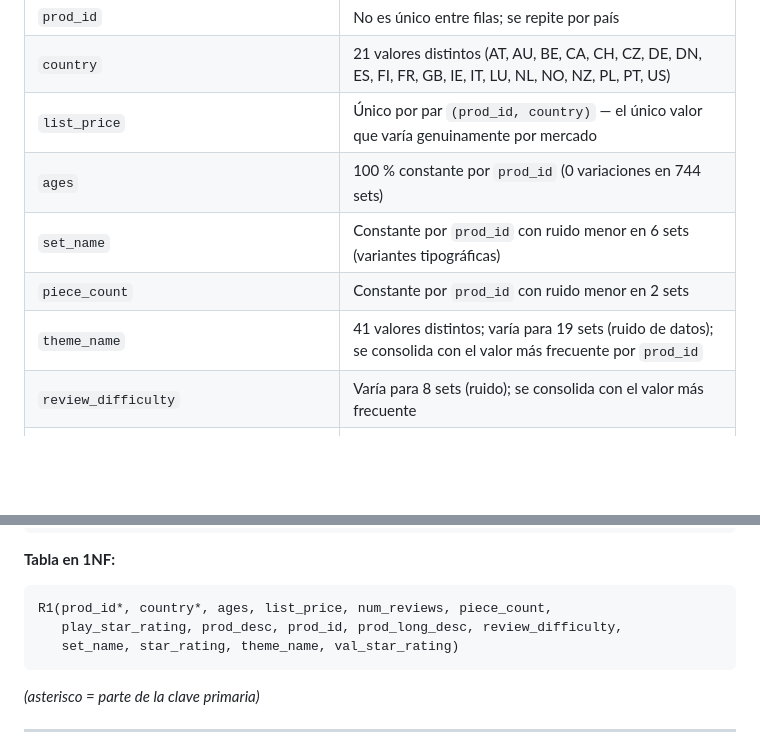
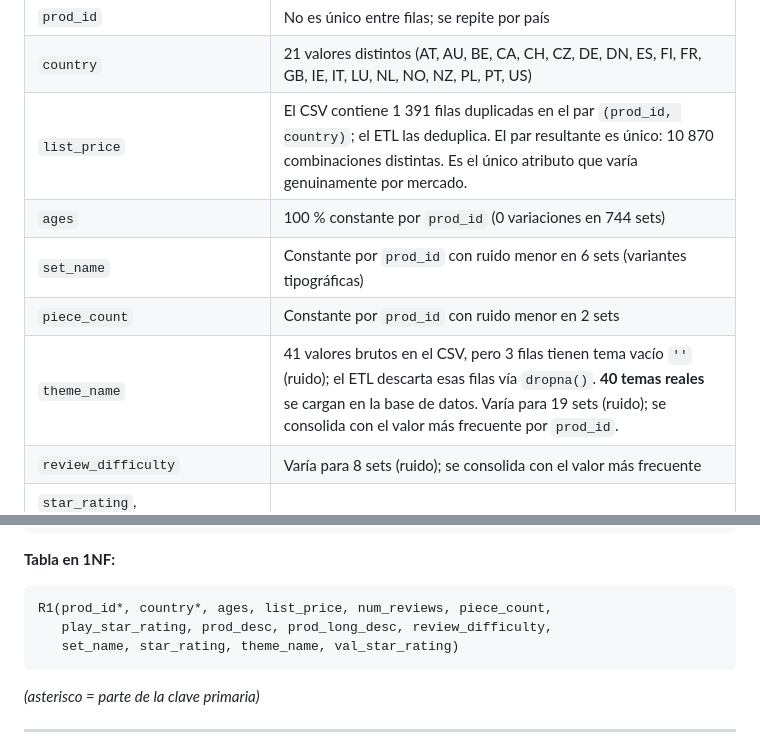
Before and after one commit to Bunnydragon96/Aplicacion-web-base-de-dato-LEGO, a Markdown page: 2. Diseño de Software/03_descomposicion_3NF.md, 2 parts joined by grey strips. Rendered like a GitHub page; blank space fills up the shorter version.

````diff
--- a/2. Diseño de Software/03_descomposicion_3NF.md
+++ b/2. Diseño de Software/03_descomposicion_3NF.md
@@ -24,11 +24,11 @@ LEGO_CSV(ages, list_price, num_reviews, piece_count, play_star_rating,
 |---|---|
 | `prod_id` | No es único entre filas; se repite por país |
 | `country` | 21 valores distintos (AT, AU, BE, CA, CH, CZ, DE, DN, ES, FI, FR, GB, IE, IT, LU, NL, NO, NZ, PL, PT, US) |
-| `list_price` | Único por par `(prod_id, country)` — el único valor que varía genuinamente por mercado |
+| `list_price` | El CSV contiene 1 391 filas duplicadas en el par `(prod_id, country)`; el ETL las deduplica. El par resultante es único: 10 870 combinaciones distintas. Es el único atributo que varía genuinamente por mercado. |
 | `ages` | 100 % constante por `prod_id` (0 variaciones en 744 sets) |
 | `set_name` | Constante por `prod_id` con ruido menor en 6 sets (variantes tipográficas) |
 | `piece_count` | Constante por `prod_id` con ruido menor en 2 sets |
-| `theme_name` | 41 valores distintos; varía para 19 sets (ruido de datos); se consolida con el valor más frecuente por `prod_id` |
+| `theme_name` | 41 valores brutos en el CSV, pero 3 filas tienen tema vacío `''` (ruido); el ETL descarta esas filas vía `dropna()`. **40 temas reales** se cargan en la base de datos. Varía para 19 sets (ruido); se consolida con el valor más frecuente por `prod_id`. |
 | `review_difficulty` | Varía para 8 sets (ruido); se consolida con el valor más frecuente |
 | `star_rating`, `play_star_rating`, `val_star_rating`, `num_reviews` | Varían para ~20 sets (ruido); se consolidan por `prod_id` |
 | `prod_desc`, `prod_long_desc` | Constantes por `prod_id` |
@@ -51,7 +51,7 @@ PK = {prod_id, country}
 **Tabla en 1NF:**
 ```
 R1(prod_id*, country*, ages, list_price, num_reviews, piece_count,
-   play_star_rating, prod_desc, prod_id, prod_long_desc, review_difficulty,
+   play_star_rating, prod_desc, prod_long_desc, review_difficulty,
    set_name, star_rating, theme_name, val_star_rating)
 ```
 
````
Also changed, not shown: other parts of 2. Diseño de Software/03_descomposicion_3NF.md (+29 -21 lines).
